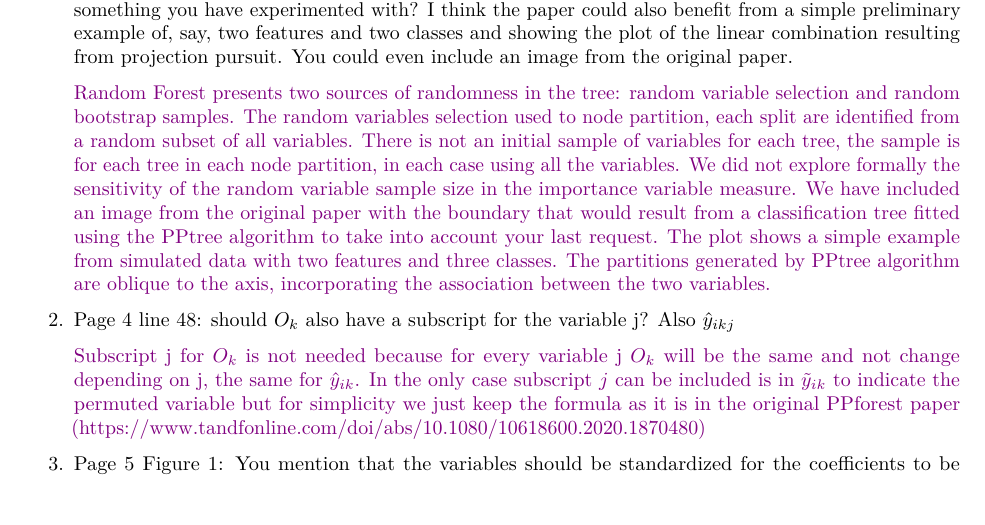
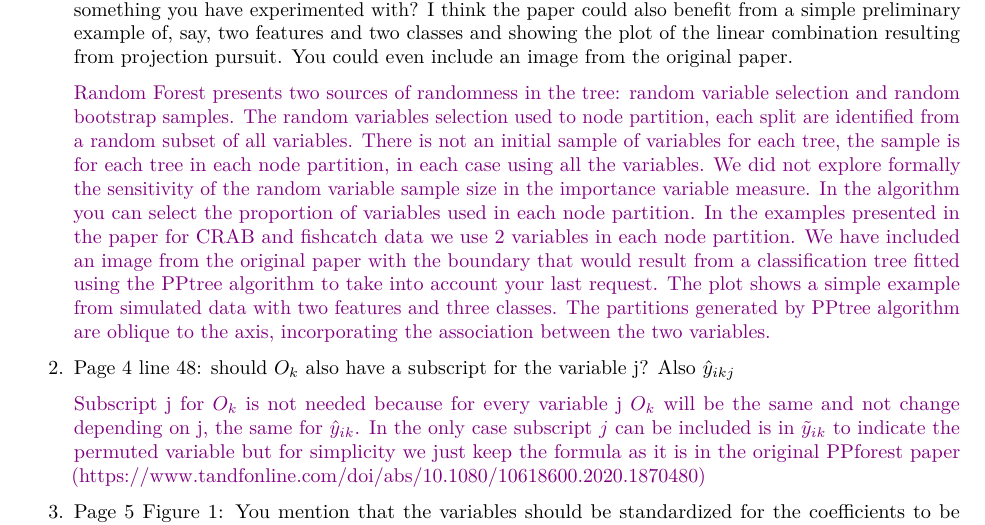
Before and after one commit to natydasilva/PPforestViz, an R Markdown document (response_reviewers.Rmd): part of page 4 of 7, cut so that both start at the same text, the shorter picture padded with empty space. Rendered offline with R 4.5, knitr and Pandoc, then LaTeX, with nearby package versions.

Commit message:
small changes

```diff
--- a/response_reviewers.Rmd
+++ b/response_reviewers.Rmd
@@ -152,7 +152,7 @@ CONTENT COMMENTS:
 I think the paper could also benefit from a simple preliminary example of, say, two features and two classes and showing the plot of the linear combination resulting from projection pursuit. You could even include an image from the original paper.
 
 \textcolor{violet}{Random Forest presents two sources of randomness in the tree: random variable selection and random bootstrap samples. The random variables selection used to node partition, each split are identified from a random subset of all variables. There is not an initial sample of variables for each tree, the sample is for each tree in each  node partition, in each case using all the variables.
-We did not explore formally the sensitivity of the random variable sample size in the importance variable measure.
+We did not explore formally the sensitivity of the random variable sample size in the importance variable measure. In the algorithm you can select the proportion of variables used in each node partition. In the examples presented in the paper for CRAB and fishcatch data we use 2 variables in each node partition.
 We have included an image from the original paper with the boundary that would result from a classification tree fitted using the PPtree algorithm to take into account your last request. The plot shows a simple example from simulated data with two features and three classes. The partitions generated by PPtree algorithm are oblique to the axis, incorporating the association between the two variables.
 }
 
```
Also changed, not shown: 1 other file.
